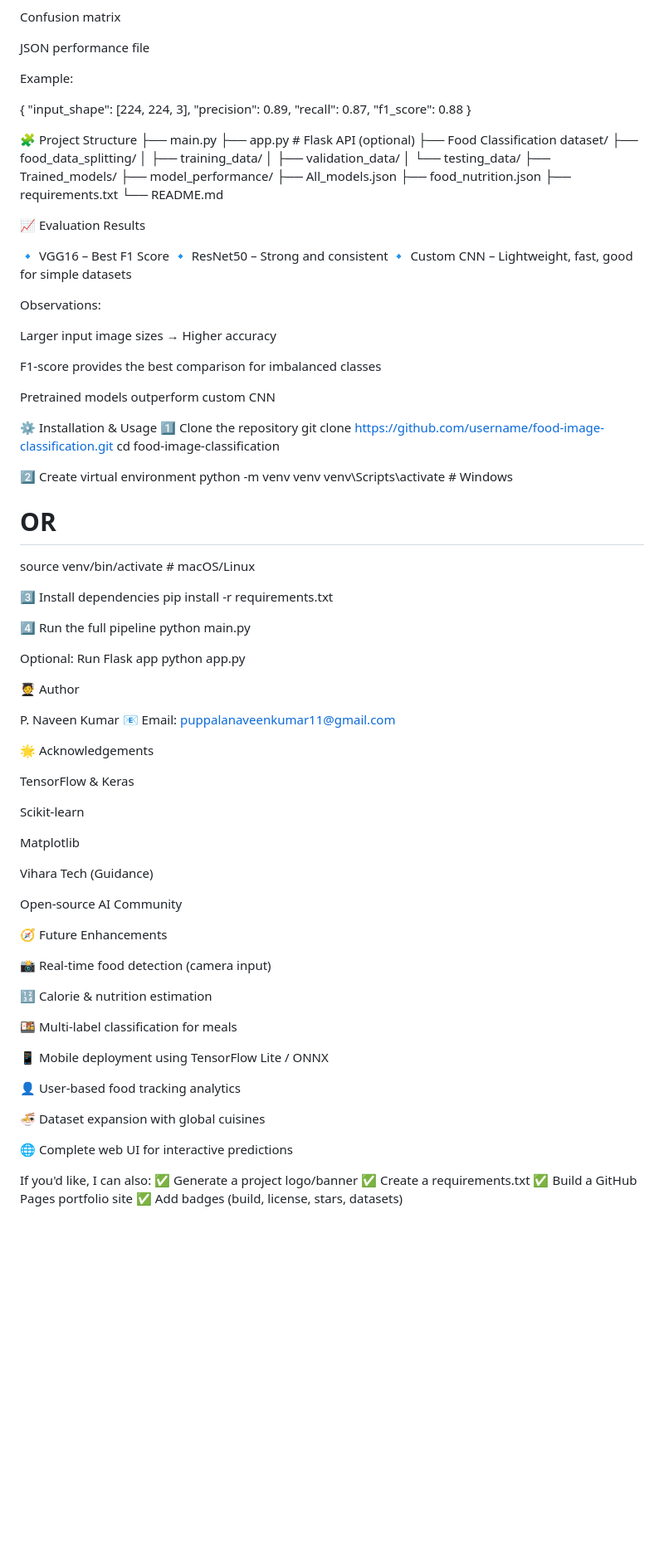
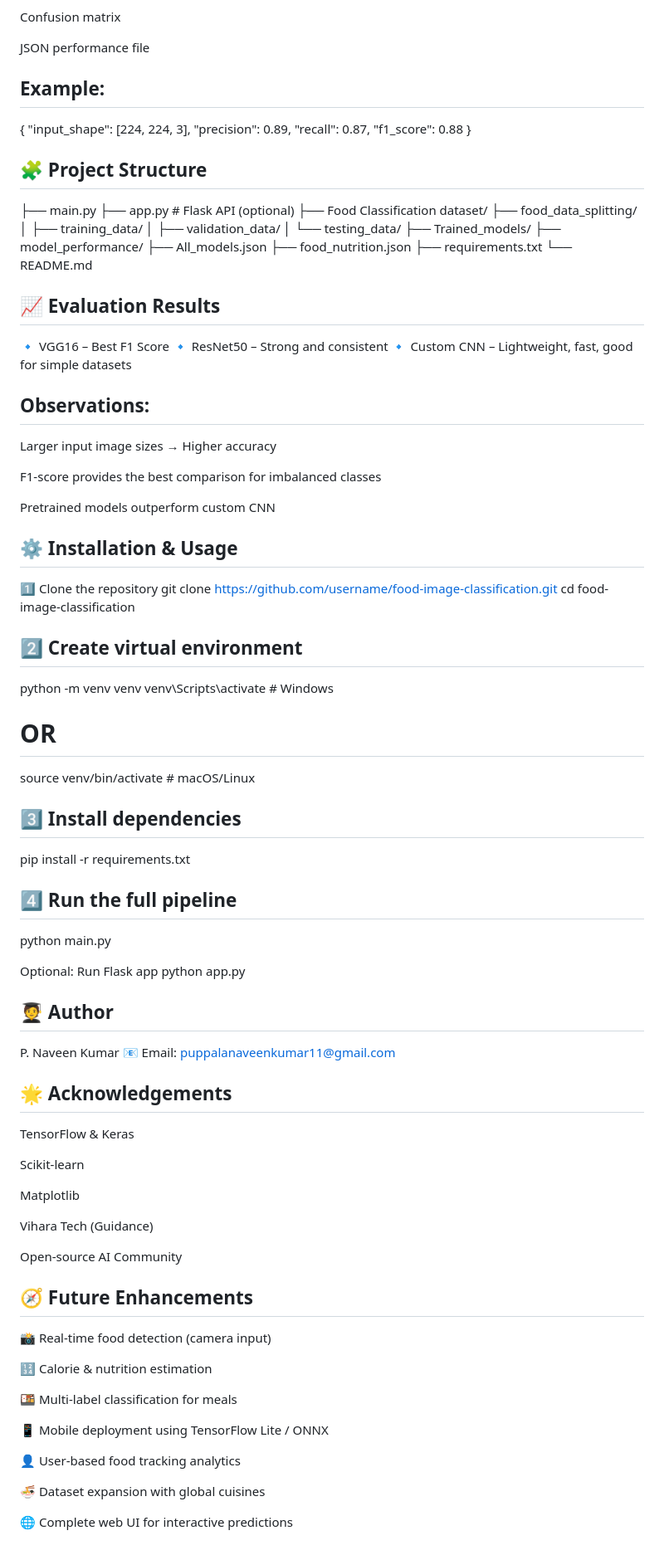
Before and after one commit to naveenkumar-79/Food-Image-Classification, a Markdown page: README.md, the part around the change printed below. Shown: that part at 83% size. Rendered like a GitHub page; blank space fills up the shorter version.

```diff
--- a/README.md
+++ b/README.md
@@ -114,7 +114,7 @@ Confusion matrix
 
 JSON performance file
 
-Example:
+## Example:
 
 {
   "input_shape": [224, 224, 3],
@@ -123,7 +123,7 @@ Example:
   "f1_score": 0.88
 }
 
-🧩 Project Structure
+## 🧩 Project Structure
 ├── main.py
 ├── app.py                  # Flask API (optional)
 ├── Food Classification dataset/
@@ -138,13 +138,13 @@ Example:
 ├── requirements.txt
 └── README.md
 
-📈 Evaluation Results
+## 📈 Evaluation Results
 
 🔹 VGG16 – Best F1 Score
 🔹 ResNet50 – Strong and consistent
 🔹 Custom CNN – Lightweight, fast, good for simple datasets
 
-Observations:
+## Observations:
 
 Larger input image sizes → Higher accuracy
 
@@ -152,32 +152,32 @@ F1-score provides the best comparison for imbalanced classes
 
 Pretrained models outperform custom CNN
 
-⚙ Installation & Usage
+## ⚙ Installation & Usage
 1️⃣ Clone the repository
 git clone https://github.com/username/food-image-classification.git
 cd food-image-classification
 
-2️⃣ Create virtual environment
+## 2️⃣ Create virtual environment
 python -m venv venv
 venv\Scripts\activate       # Windows
 # OR
 source venv/bin/activate   # macOS/Linux
 
-3️⃣ Install dependencies
+## 3️⃣ Install dependencies
 pip install -r requirements.txt
 
-4️⃣ Run the full pipeline
+## 4️⃣ Run the full pipeline
 python main.py
 
 Optional: Run Flask app
 python app.py
 
-🧑‍🎓 Author
+## 🧑‍🎓 Author
 
 P. Naveen Kumar
 📧 Email: puppalanaveenkumar11@gmail.com
 
-🌟 Acknowledgements
+## 🌟 Acknowledgements
 
 TensorFlow & Keras
 
@@ -189,7 +189,7 @@ Vihara Tech (Guidance)
 
 Open-source AI Community
 
-🧭 Future Enhancements
+## 🧭 Future Enhancements
 
 📸 Real-time food detection (camera input)
 
@@ -204,9 +204,3 @@ Open-source AI Community
 🍜 Dataset expansion with global cuisines
 
 🌐 Complete web UI for interactive predictions
-
-If you'd like, I can also:
-✅ Generate a project logo/banner
-✅ Create a requirements.txt
-✅ Build a GitHub Pages portfolio site
-✅ Add badges (build, license, stars, datasets)
```
Also changed, not shown: other parts of README.md (+11 -11 lines).
